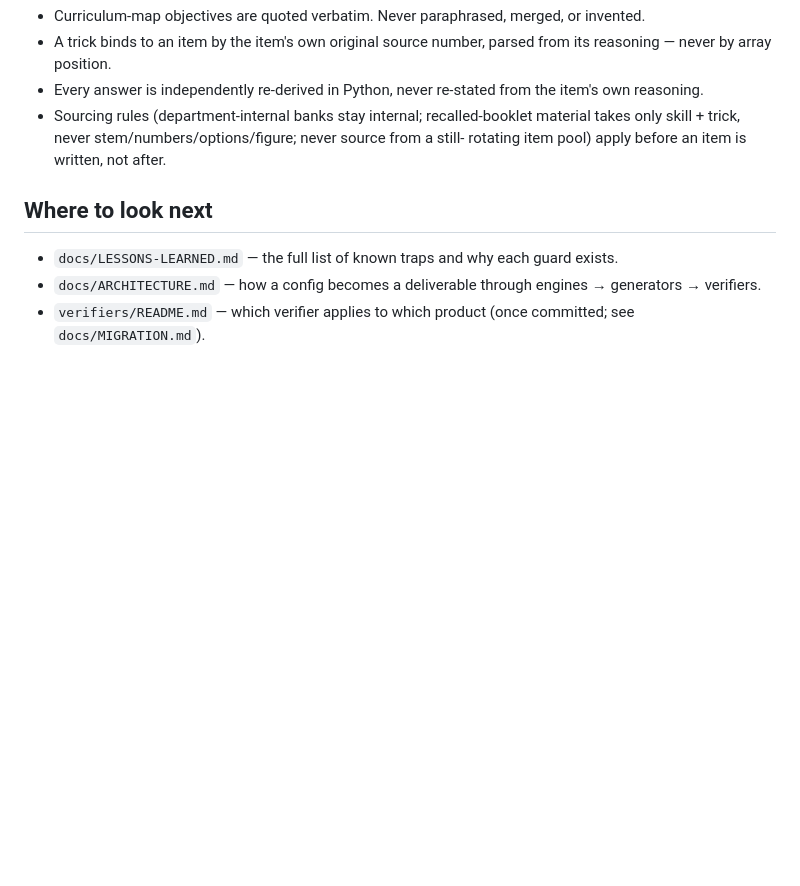
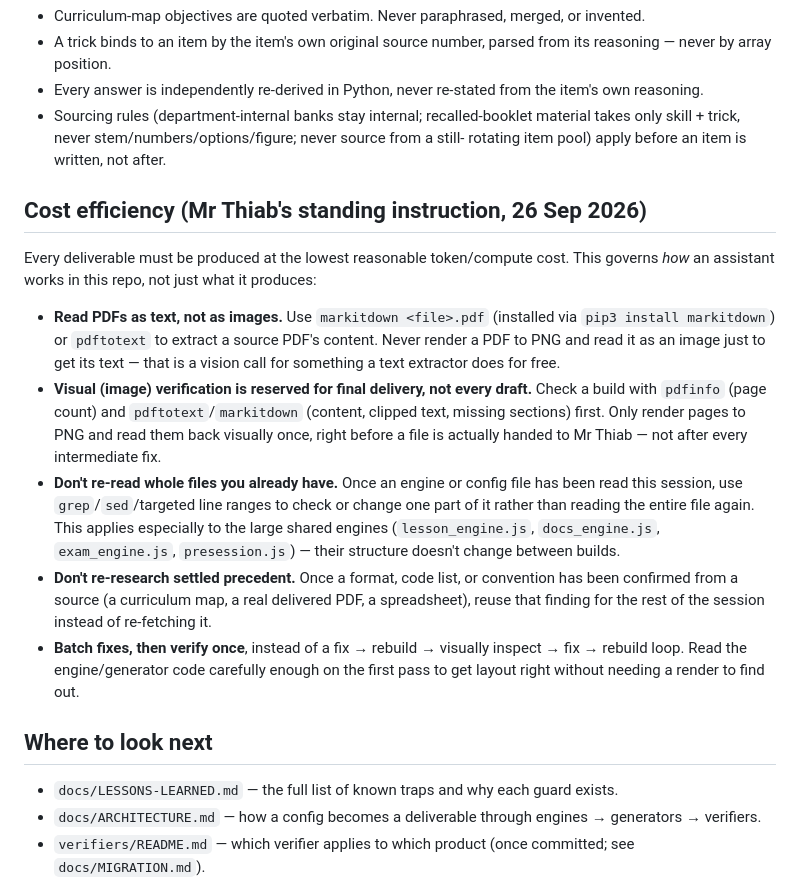
Before and after one commit to diabmalek-wq/dar-alfikr-math-tools, a Markdown page: docs/HOUSE-RULES.md, the part around the change. Rendered like a GitHub page; blank space fills up the shorter version.

Commit message:
Document cost-efficiency house rules (Mr Thiab, 26 Sep 2026)
Read PDFs as text (markitdown/pdftotext), reserve visual PDF rendering for
final delivery only, avoid re-reading whole files or re-researching settled
precedent, and batch fixes before verifying — so future sessions on this
repo work at the lowest reasonable cost by default.

Co-Authored-By: Claude Sonnet 5 <noreply@anthropic.com>
Claude-Session: https://claude.ai/code/session_01JJ3bAxUuwKSMHJH6zw1u7u

```diff
--- a/docs/HOUSE-RULES.md
+++ b/docs/HOUSE-RULES.md
@@ -83,6 +83,32 @@ These are rules about *what* goes into a build; `LESSONS-LEARNED.md` has the mat
   takes only skill + trick, never stem/numbers/options/figure; never source from a still-
   rotating item pool) apply before an item is written, not after.
 
+## Cost efficiency (Mr Thiab's standing instruction, 26 Sep 2026)
+
+Every deliverable must be produced at the lowest reasonable token/compute cost. This
+governs *how* an assistant works in this repo, not just what it produces:
+
+- **Read PDFs as text, not as images.** Use `markitdown <file>.pdf` (installed via
+  `pip3 install markitdown`) or `pdftotext` to extract a source PDF's content. Never
+  render a PDF to PNG and read it as an image just to get its text — that is a vision
+  call for something a text extractor does for free.
+- **Visual (image) verification is reserved for final delivery, not every draft.**
+  Check a build with `pdfinfo` (page count) and `pdftotext`/`markitdown` (content,
+  clipped text, missing sections) first. Only render pages to PNG and read them back
+  visually once, right before a file is actually handed to Mr Thiab — not after every
+  intermediate fix.
+- **Don't re-read whole files you already have.** Once an engine or config file has
+  been read this session, use `grep`/`sed`/targeted line ranges to check or change one
+  part of it rather than reading the entire file again. This applies especially to the
+  large shared engines (`lesson_engine.js`, `docs_engine.js`, `exam_engine.js`,
+  `presession.js`) — their structure doesn't change between builds.
+- **Don't re-research settled precedent.** Once a format, code list, or convention has
+  been confirmed from a source (a curriculum map, a real delivered PDF, a spreadsheet),
+  reuse that finding for the rest of the session instead of re-fetching it.
+- **Batch fixes, then verify once**, instead of a fix → rebuild → visually inspect →
+  fix → rebuild loop. Read the engine/generator code carefully enough on the first pass
+  to get layout right without needing a render to find out.
+
 ## Where to look next
 
 - `docs/LESSONS-LEARNED.md` — the full list of known traps and why each guard exists.
```
